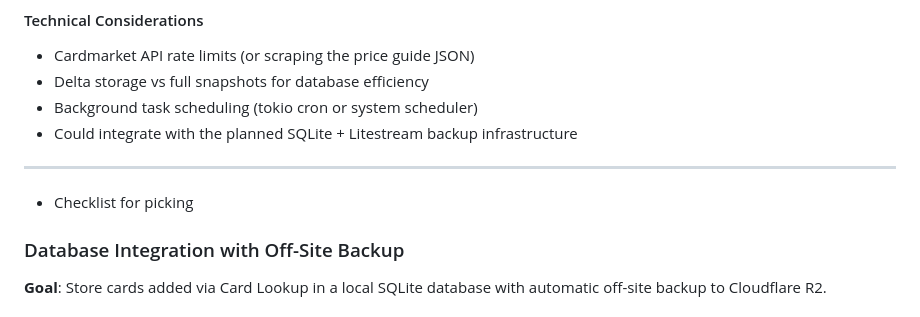
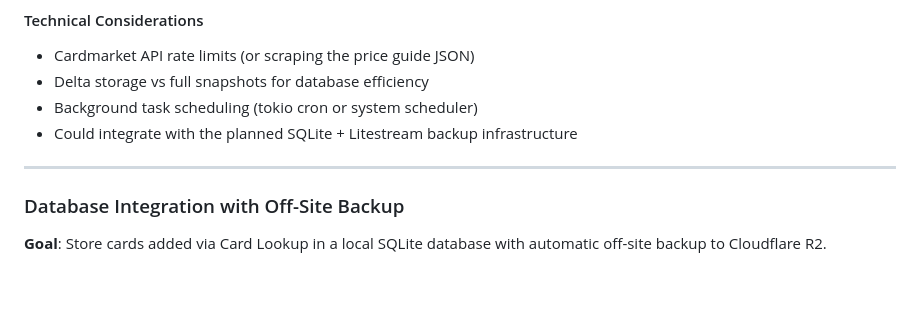
Before and after one commit to elheck/d2d_automations, a Markdown page: check_stock/FEATURE_REQUESTS.md, the part around the change. Rendered like a GitHub page; blank space fills up the shorter version.

Commit message:
updated feature requests

```diff
--- a/check_stock/FEATURE_REQUESTS.md
+++ b/check_stock/FEATURE_REQUESTS.md
@@ -34,7 +34,6 @@ This document contains feature requests for the Check Stock Application.
 
 ---
 
-* Checklist for picking
 
 ### Database Integration with Off-Site Backup
 
```
